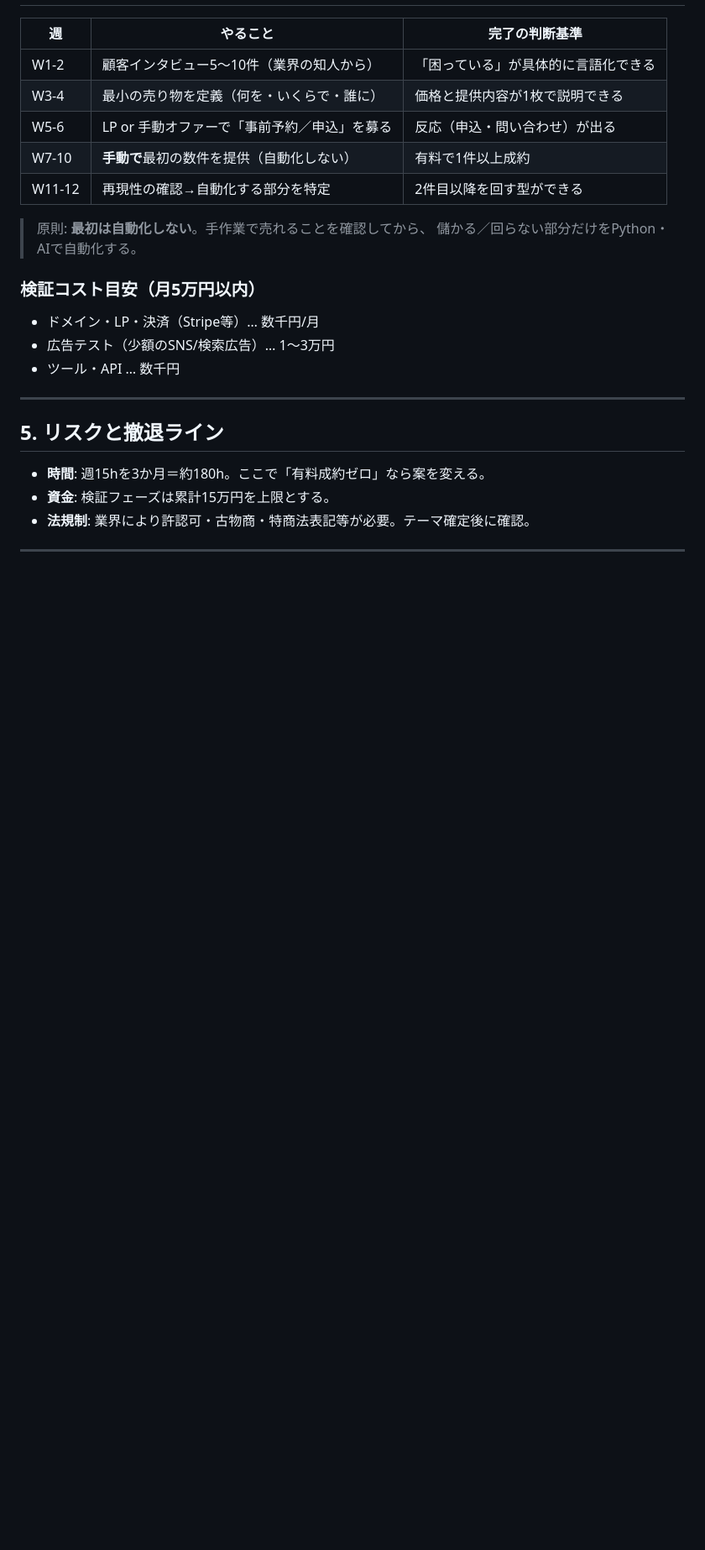
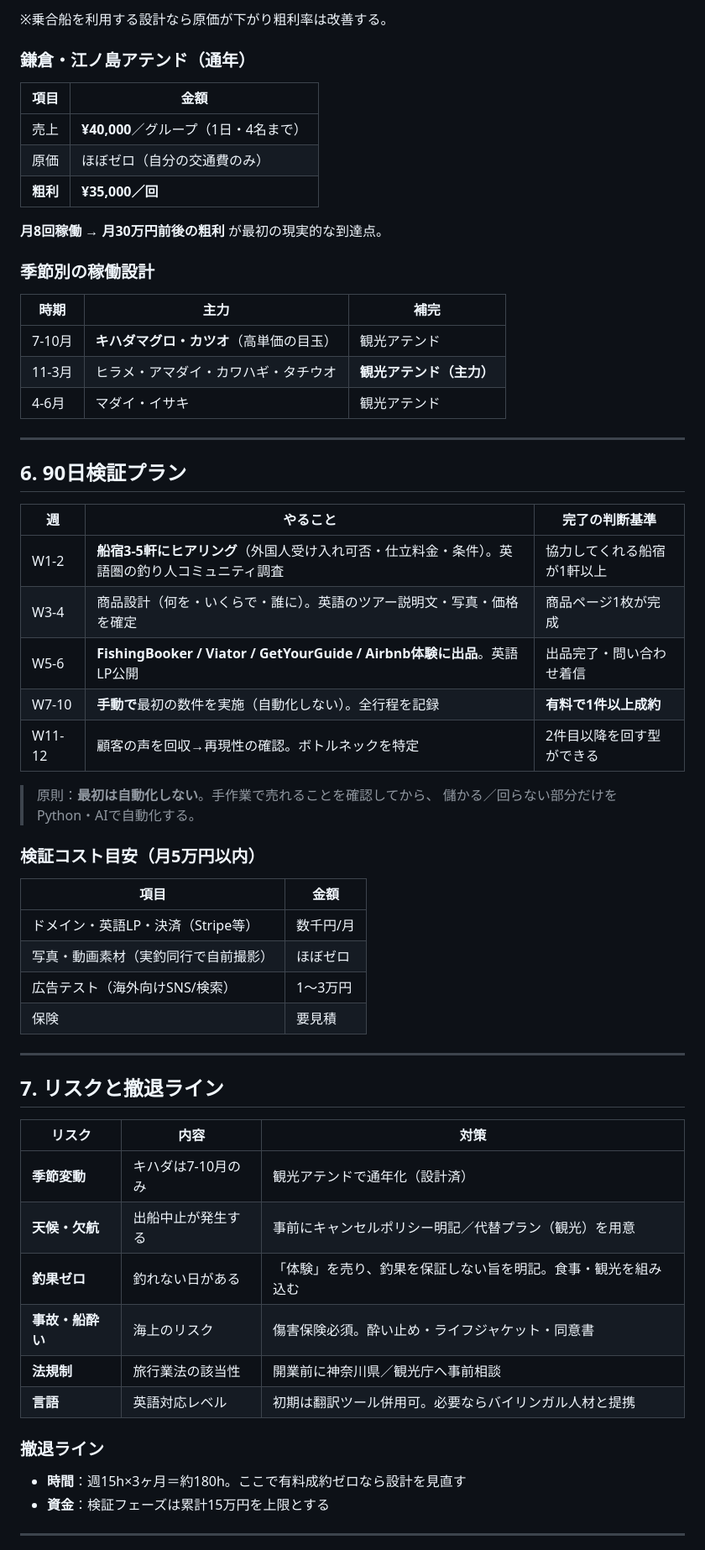
Before and after one commit to pchqk034-sudo/fishing, a Markdown page: business/事業立案ドラフト.md, the part around one of its changes. Shown at 84% size. GitHub-like rendering; blank space fills up the shorter version.

```diff
--- a/business/事業立案ドラフト.md
+++ b/business/事業立案ドラフト.md
@@ -84,26 +119,60 @@
+※乗合船を利用する設計なら原価が下がり粗利率は改善する。
+
+### 鎌倉・江ノ島アテンド（通年）
+| 項目 | 金額 |
+|---|---|
+| 売上 | **¥40,000**／グループ（1日・4名まで） |
+| 原価 | ほぼゼロ（自分の交通費のみ） |
+| **粗利** | **¥35,000／回** |
+
+**月8回稼働 → 月30万円前後の粗利** が最初の現実的な到達点。
+
+### 季節別の稼働設計
+| 時期 | 主力 | 補完 |
+|---|---|---|
+| 7-10月 | **キハダマグロ・カツオ**（高単価の目玉） | 観光アテンド |
+| 11-3月 | ヒラメ・アマダイ・カワハギ・タチウオ | **観光アテンド（主力）** |
+| 4-6月 | マダイ・イサキ | 観光アテンド |
+
+---
+
+## 6. 90日検証プラン
 
 | 週 | やること | 完了の判断基準 |
 |---|---|---|
-| W1-2 | 顧客インタビュー5〜10件（業界の知人から） | 「困っている」が具体的に言語化できる |
-| W3-4 | 最小の売り物を定義（何を・いくらで・誰に） | 価格と提供内容が1枚で説明できる |
-| W5-6 | LP or 手動オファーで「事前予約／申込」を募る | 反応（申込・問い合わせ）が出る |
-| W7-10 | **手動で**最初の数件を提供（自動化しない） | 有料で1件以上成約 |
-| W11-12 | 再現性の確認→自動化する部分を特定 | 2件目以降を回す型ができる |
+| W1-2 | **船宿3-5軒にヒアリング**（外国人受け入れ可否・仕立料金・条件）。英語圏の釣り人コミュニティ調査 | 協力してくれる船宿が1軒以上 |
+| W3-4 | 商品設計（何を・いくらで・誰に）。英語のツアー説明文・写真・価格を確定 | 商品ページ1枚が完成 |
+| W5-6 | **FishingBooker / Viator / GetYourGuide / Airbnb体験に出品**。英語LP公開 | 出品完了・問い合わせ着信 |
+| W7-10 | **手動で**最初の数件を実施（自動化しない）。全行程を記録 | **有料で1件以上成約** |
+| W11-12 | 顧客の声を回収→再現性の確認。ボトルネックを特定 | 2件目以降を回す型ができる |
 
-> 原則: **最初は自動化しない**。手作業で売れることを確認してから、
+> 原則：**最初は自動化しない**。手作業で売れることを確認してから、
 > 儲かる／回らない部分だけをPython・AIで自動化する。
 
 ### 検証コスト目安（月5万円以内）
-- ドメイン・LP・決済（Stripe等）… 数千円/月
-- 広告テスト（少額のSNS/検索広告）… 1〜3万円
-- ツール・API … 数千円
+| 項目 | 金額 |
+|---|---|
+| ドメイン・英語LP・決済（Stripe等） | 数千円/月 |
+| 写真・動画素材（実釣同行で自前撮影） | ほぼゼロ |
+| 広告テスト（海外向けSNS/検索） | 1〜3万円 |
+| 保険 | 要見積 |
 
 ---
 
-## 5. リスクと撤退ライン
-- **時間**: 週15hを3か月＝約180h。ここで「有料成約ゼロ」なら案を変える。
-- **資金**: 検証フェーズは累計15万円を上限とする。
-- **法規制**: 業界により許認可・古物商・特商法表記等が必要。テーマ確定後に確認。
+## 7. リスクと撤退ライン
+
+| リスク | 内容 | 対策 |
+|---|---|---|
+| **季節変動** | キハダは7-10月のみ | 観光アテンドで通年化（設計済） |
+| **天候・欠航** | 出船中止が発生する | 事前にキャンセルポリシー明記／代替プラン（観光）を用意 |
+| **釣果ゼロ** | 釣れない日がある | 「体験」を売り、釣果を保証しない旨を明記。食事・観光を組み込む |
+| **事故・船酔い** | 海上のリスク | 傷害保険必須。酔い止め・ライフジャケット・同意書 |
+| **法規制** | 旅行業法の該当性 | 開業前に神奈川県／観光庁へ事前相談 |
+| **言語** | 英語対応レベル | 初期は翻訳ツール併用可。必要ならバイリンガル人材と提携 |
+
+### 撤退ライン
+- **時間**：週15h×3ヶ月＝約180h。ここで有料成約ゼロなら設計を見直す
+- **資金**：検証フェーズは累計15万円を上限とする
 
 ---
 
```
Also changed, not shown: other parts of business/事業立案ドラフト.md (+91 -43 lines).
